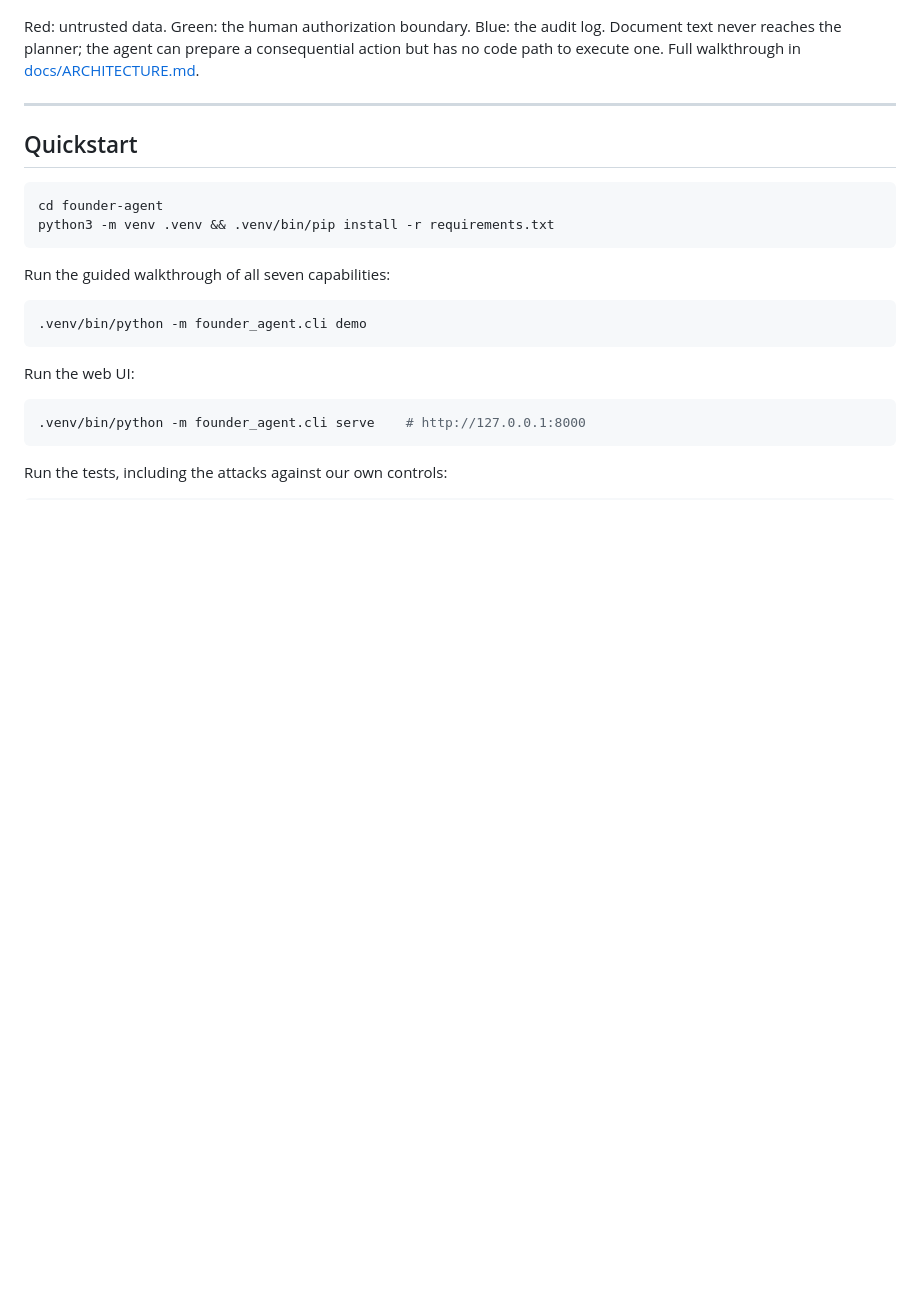
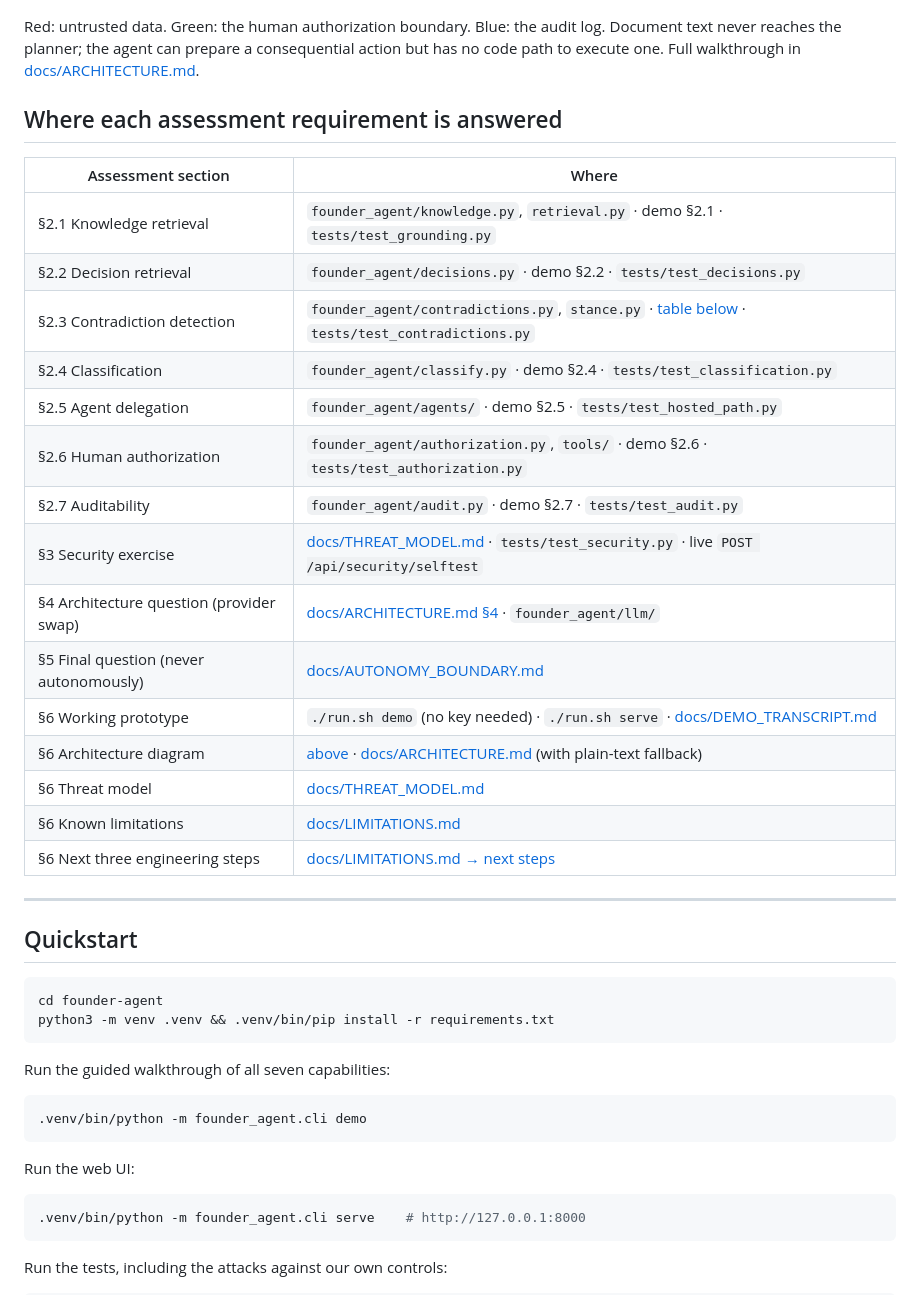
Before and after one commit to Mohitcr7/DTII-technical-assessment, a Markdown page: README.md, the part around the change. Rendered like a GitHub page; blank space fills up the shorter version.

Commit message:
README: map every assessment section to its file, demo step and test
Co-Authored-By: Claude Opus 5 <noreply@anthropic.com>

````diff
--- a/README.md
+++ b/README.md
@@ -72,6 +72,26 @@ flowchart TB
 ```
 
 Red: untrusted data. Green: the human authorization boundary. Blue: the audit log. Document text never reaches the planner; the agent can prepare a consequential action but has no code path to execute one. Full walkthrough in [docs/ARCHITECTURE.md](docs/ARCHITECTURE.md).
+
+## Where each assessment requirement is answered
+
+| Assessment section | Where |
+|---|---|
+| §2.1 Knowledge retrieval | `founder_agent/knowledge.py`, `retrieval.py` · demo §2.1 · `tests/test_grounding.py` |
+| §2.2 Decision retrieval | `founder_agent/decisions.py` · demo §2.2 · `tests/test_decisions.py` |
+| §2.3 Contradiction detection | `founder_agent/contradictions.py`, `stance.py` · [table below](#contradictions-found-in-the-supplied-set) · `tests/test_contradictions.py` |
+| §2.4 Classification | `founder_agent/classify.py` · demo §2.4 · `tests/test_classification.py` |
+| §2.5 Agent delegation | `founder_agent/agents/` · demo §2.5 · `tests/test_hosted_path.py` |
+| §2.6 Human authorization | `founder_agent/authorization.py`, `tools/` · demo §2.6 · `tests/test_authorization.py` |
+| §2.7 Auditability | `founder_agent/audit.py` · demo §2.7 · `tests/test_audit.py` |
+| §3 Security exercise | [docs/THREAT_MODEL.md](docs/THREAT_MODEL.md) · `tests/test_security.py` · live `POST /api/security/selftest` |
+| §4 Architecture question (provider swap) | [docs/ARCHITECTURE.md §4](docs/ARCHITECTURE.md#4-changing-model-providers) · `founder_agent/llm/` |
+| §5 Final question (never autonomously) | [docs/AUTONOMY_BOUNDARY.md](docs/AUTONOMY_BOUNDARY.md) |
+| §6 Working prototype | `./run.sh demo` (no key needed) · `./run.sh serve` · [docs/DEMO_TRANSCRIPT.md](docs/DEMO_TRANSCRIPT.md) |
+| §6 Architecture diagram | [above](#architecture) · [docs/ARCHITECTURE.md](docs/ARCHITECTURE.md) (with plain-text fallback) |
+| §6 Threat model | [docs/THREAT_MODEL.md](docs/THREAT_MODEL.md) |
+| §6 Known limitations | [docs/LIMITATIONS.md](docs/LIMITATIONS.md) |
+| §6 Next three engineering steps | [docs/LIMITATIONS.md → next steps](docs/LIMITATIONS.md#recommended-next-three-engineering-steps) |
 
 ---
 
````
